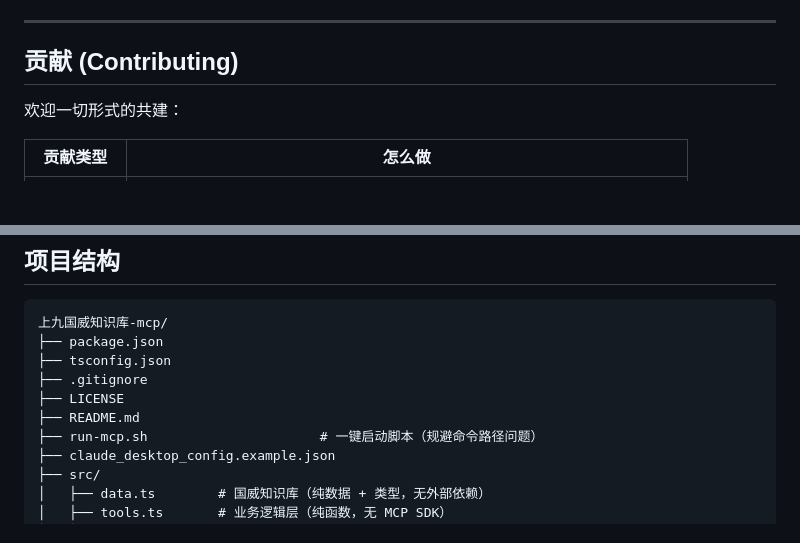
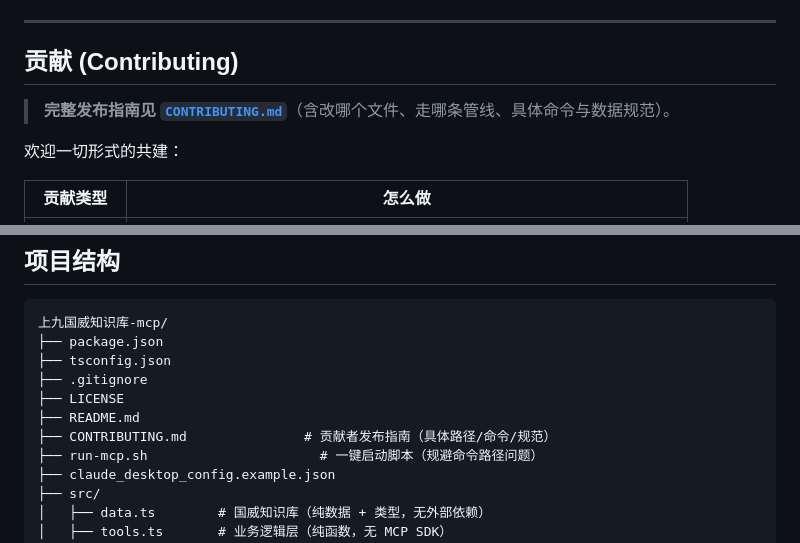
Before and after one commit to 1281227309-art/shangjiu, a Markdown page: README.md, 2 parts joined by grey strips. GitHub-like rendering; blank space fills up the shorter version.

Commit message:
docs: 新增 CONTRIBUTING.md 贡献者发布指南（含具体路径/命令/数据规范），README 贡献章节与目录树链接

```diff
--- a/README.md
+++ b/README.md
@@ -182,6 +182,8 @@ cat data/host-scenario.jsonl | node src/index.ts
 
 ## 贡献 (Contributing)
 
+> **完整发布指南见 [`CONTRIBUTING.md`](./CONTRIBUTING.md)**（含改哪个文件、走哪条管线、具体命令与数据规范）。
+
 欢迎一切形式的共建：
 
 | 贡献类型 | 怎么做 |
@@ -205,6 +207,7 @@ cat data/host-scenario.jsonl | node src/index.ts
 ├── .gitignore
 ├── LICENSE
 ├── README.md
+├── CONTRIBUTING.md               # 贡献者发布指南（具体路径/命令/规范）
 ├── run-mcp.sh                      # 一键启动脚本（规避命令路径问题）
 ├── claude_desktop_config.example.json
 ├── src/
```
Also changed, not shown: CONTRIBUTING.md (added, +106 -0 lines).
